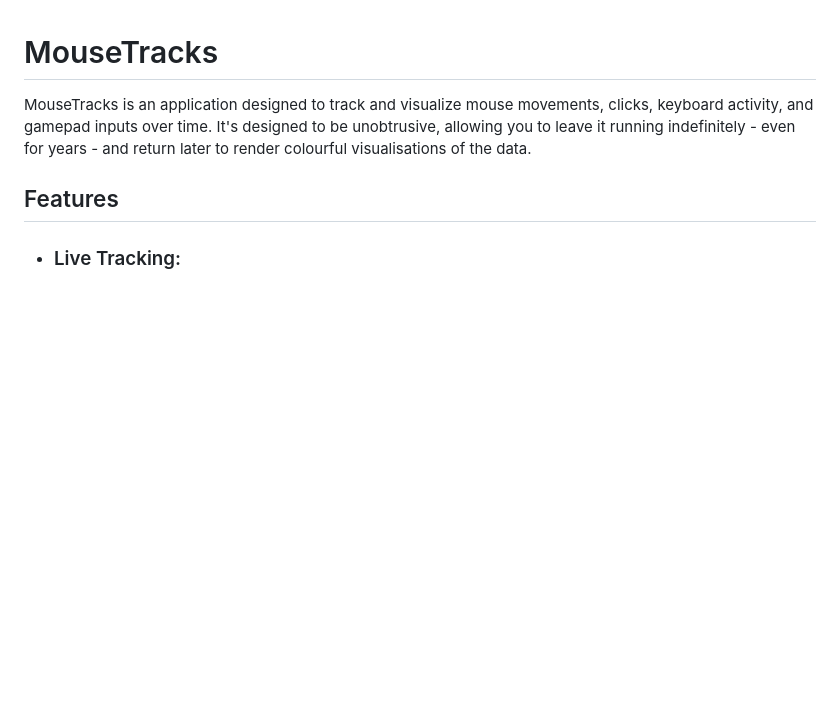
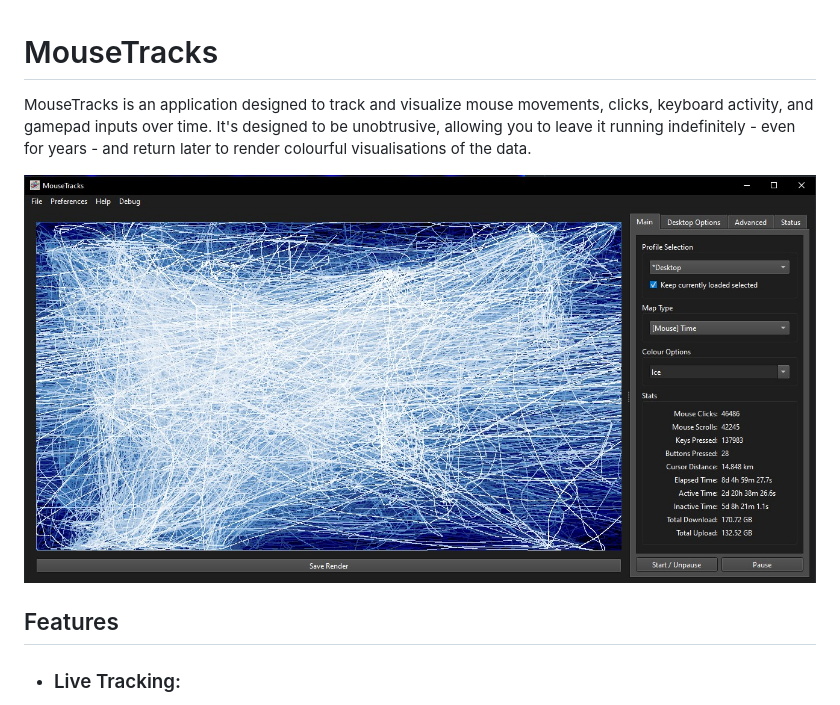
Before and after one commit to huntfx/MouseTracks, a Markdown page: README.md, the part around the change. Drawn GitHub-style; pictures changed too: media/gui.jpg (added); blank space fills up the shorter version.

Commit message:
Add GUI preview

```diff
--- a/README.md
+++ b/README.md
@@ -1,6 +1,8 @@
 # MouseTracks
 
 MouseTracks is an application designed to track and visualize mouse movements, clicks, keyboard activity, and gamepad inputs over time. It's designed to be unobtrusive, allowing you to leave it running indefinitely - even for years - and return later to render colourful visualisations of the data.
+
+<img src="media/gui.jpg">
 
 ## Features
 
```
